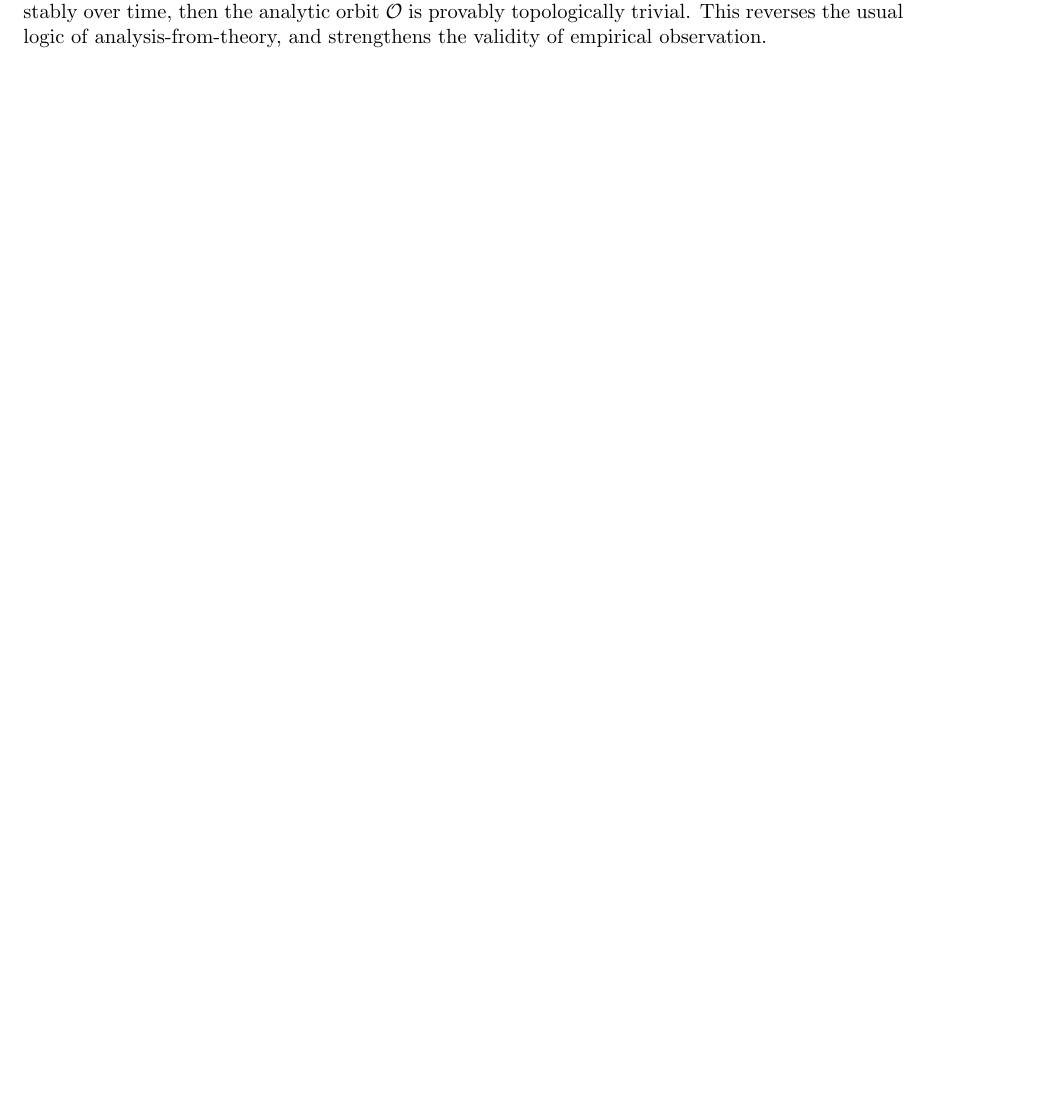
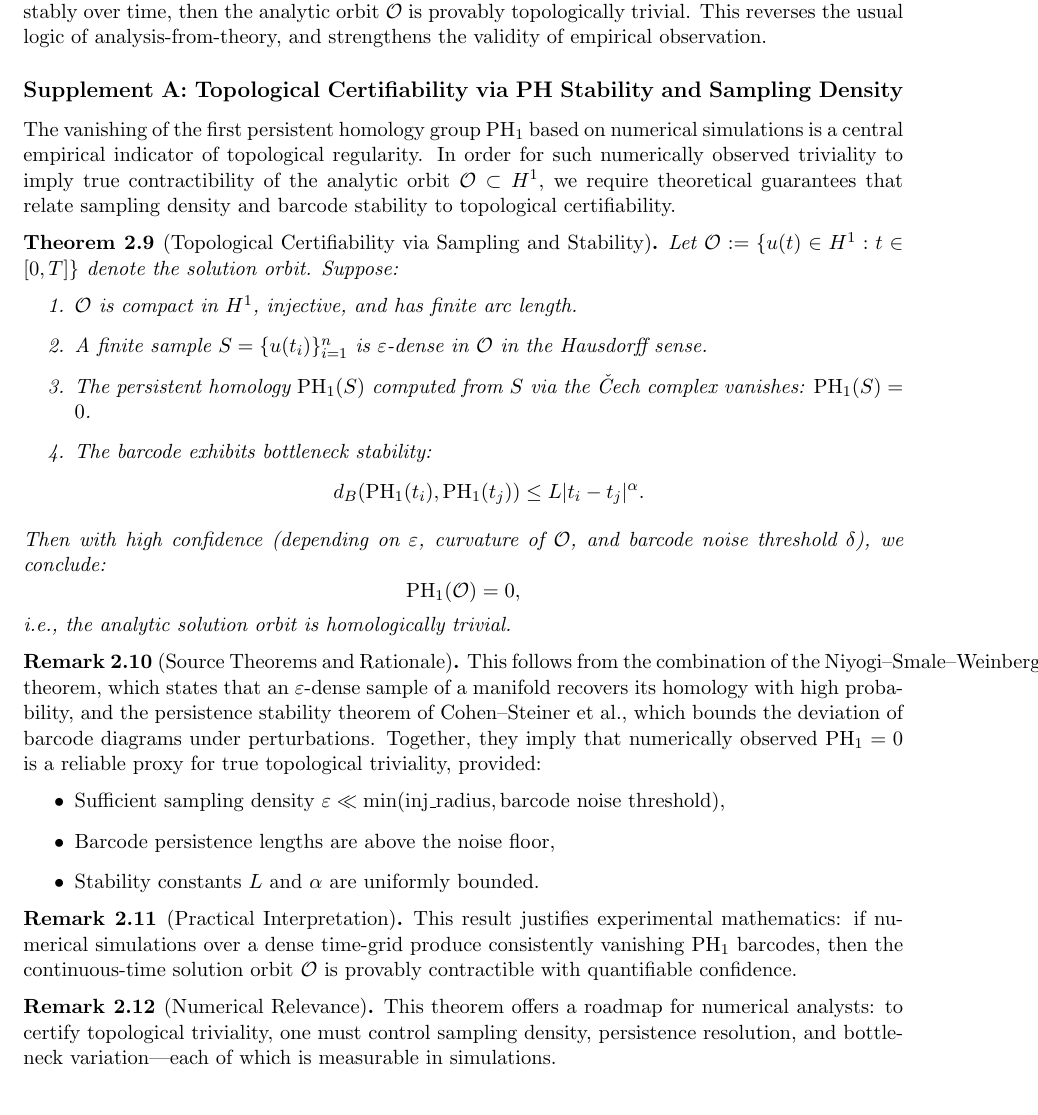
Before and after one commit to Kobayashi2501/navier-stokes-global-regularity, a LaTeX paper (navier_stokes_global.tex): part of page 4 of 4, cut so that both start at the same text. Compiled offline with pdfLaTeX.

Commit message:
Update navier_stokes_global.tex

```diff
--- a/navier_stokes_global.tex
+++ b/navier_stokes_global.tex
@@ -145,6 +145,46 @@
 
 \begin{remark}[Experimental Mathematics Perspective]
 This framework endorses a sound experimental mathematics strategy: if numerical simulations on $\varepsilon$-dense samples yield vanishing $\mathrm{PH}_1$ stably over time, then the analytic orbit $\mathcal{O}$ is provably topologically trivial. This reverses the usual logic of analysis-from-theory, and strengthens the validity of empirical observation.
+\end{remark}
+
+\subsection*{Supplement A: Topological Certifiability via PH Stability and Sampling Density}
+
+The vanishing of the first persistent homology group $\mathrm{PH}_1$ based on numerical simulations is a central empirical indicator of topological regularity. In order for such numerically observed triviality to imply true contractibility of the analytic orbit $\mathcal{O} \subset H^1$, we require theoretical guarantees that relate sampling density and barcode stability to topological certifiability.
+
+\begin{theorem}[Topological Certifiability via Sampling and Stability]
+\label{thm:certifiability}
+Let $\mathcal{O} := \{ u(t) \in H^1 : t \in [0,T] \}$ denote the solution orbit. Suppose:
+\begin{enumerate}
+    \item $\mathcal{O}$ is compact in $H^1$, injective, and has finite arc length.
+    \item A finite sample $S = \{ u(t_i) \}_{i=1}^n$ is $\varepsilon$-dense in $\mathcal{O}$ in the Hausdorff sense.
+    \item The persistent homology $\mathrm{PH}_1(S)$ computed from $S$ via the Čech complex vanishes: $\mathrm{PH}_1(S) = 0$.
+    \item The barcode exhibits bottleneck stability:
+    \[
+    d_B(\mathrm{PH}_1(t_i), \mathrm{PH}_1(t_j)) \leq L|t_i - t_j|^\alpha.
+    \]
+\end{enumerate}
+Then with high confidence (depending on $\varepsilon$, curvature of $\mathcal{O}$, and barcode noise threshold $\delta$), we conclude:
+\[
+\mathrm{PH}_1(\mathcal{O}) = 0,
+\]
+i.e., the analytic solution orbit is homologically trivial.
+\end{theorem}
+
+\begin{remark}[Source Theorems and Rationale]
+This follows from the combination of the Niyogi–Smale–Weinberger theorem, which states that an $\varepsilon$-dense sample of a manifold recovers its homology with high probability, and the persistence stability theorem of Cohen–Steiner et al., which bounds the deviation of barcode diagrams under perturbations. Together, they imply that numerically observed $\mathrm{PH}_1 = 0$ is a reliable proxy for true topological triviality, provided:
+\begin{itemize}
+    \item Sufficient sampling density $\varepsilon \ll \min(\mathrm{inj\_radius}, \text{barcode noise threshold})$,
+    \item Barcode persistence lengths are above the noise floor,
+    \item Stability constants $L$ and $\alpha$ are uniformly bounded.
+\end{itemize}
+\end{remark}
+
+\begin{remark}[Practical Interpretation]
+This result justifies experimental mathematics: if numerical simulations over a dense time-grid produce consistently vanishing $\mathrm{PH}_1$ barcodes, then the continuous-time solution orbit $\mathcal{O}$ is provably contractible with quantifiable confidence.
+\end{remark}
+
+\begin{remark}[Numerical Relevance]
+This theorem offers a roadmap for numerical analysts: to certify topological triviality, one must control sampling density, persistence resolution, and bottleneck variation—each of which is measurable in simulations.
 \end{remark}
 
 \end{document}
```
